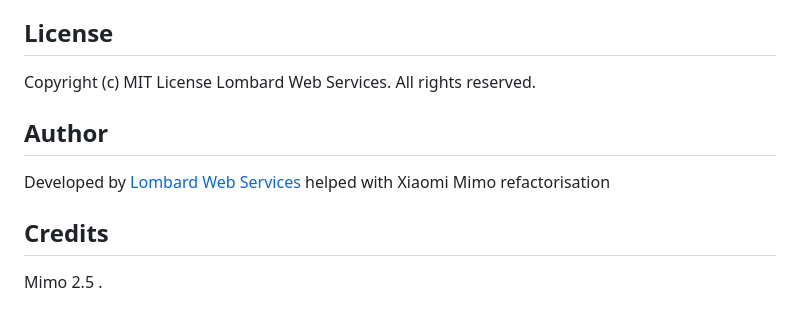
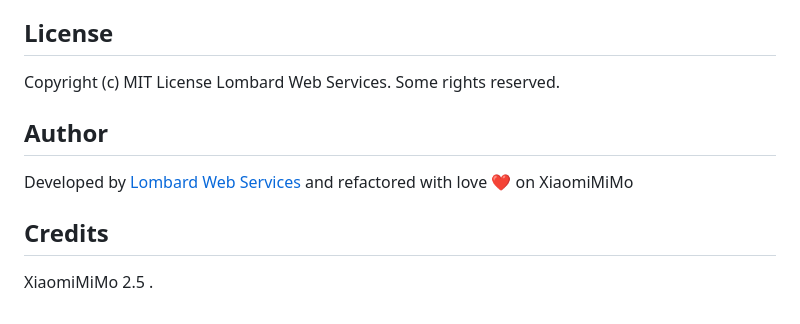
Before and after one commit to moult-ai/moult-ai.github.io, a Markdown page: README.md, the part around the change. GitHub-like rendering.

```diff
--- a/README.md
+++ b/README.md
@@ -169,11 +169,11 @@ The model identifier follows the format `provider/model-name`. For OpenRouter mo
 
 ## License
 
-Copyright (c) MIT License Lombard Web Services. All rights reserved.
+Copyright (c) MIT License Lombard Web Services. Some rights reserved.
 
 ## Author
 
-Developed by [Lombard Web Services](https://lombard-web-services.com) helped with Xiaomi Mimo refactorisation
+Developed by [Lombard Web Services](https://lombard-web-services.com) and refactored with love  :heart:  on XiaomiMiMo
 
 ## Credits
-Mimo 2.5 .
+XiaomiMiMo 2.5 .
```
